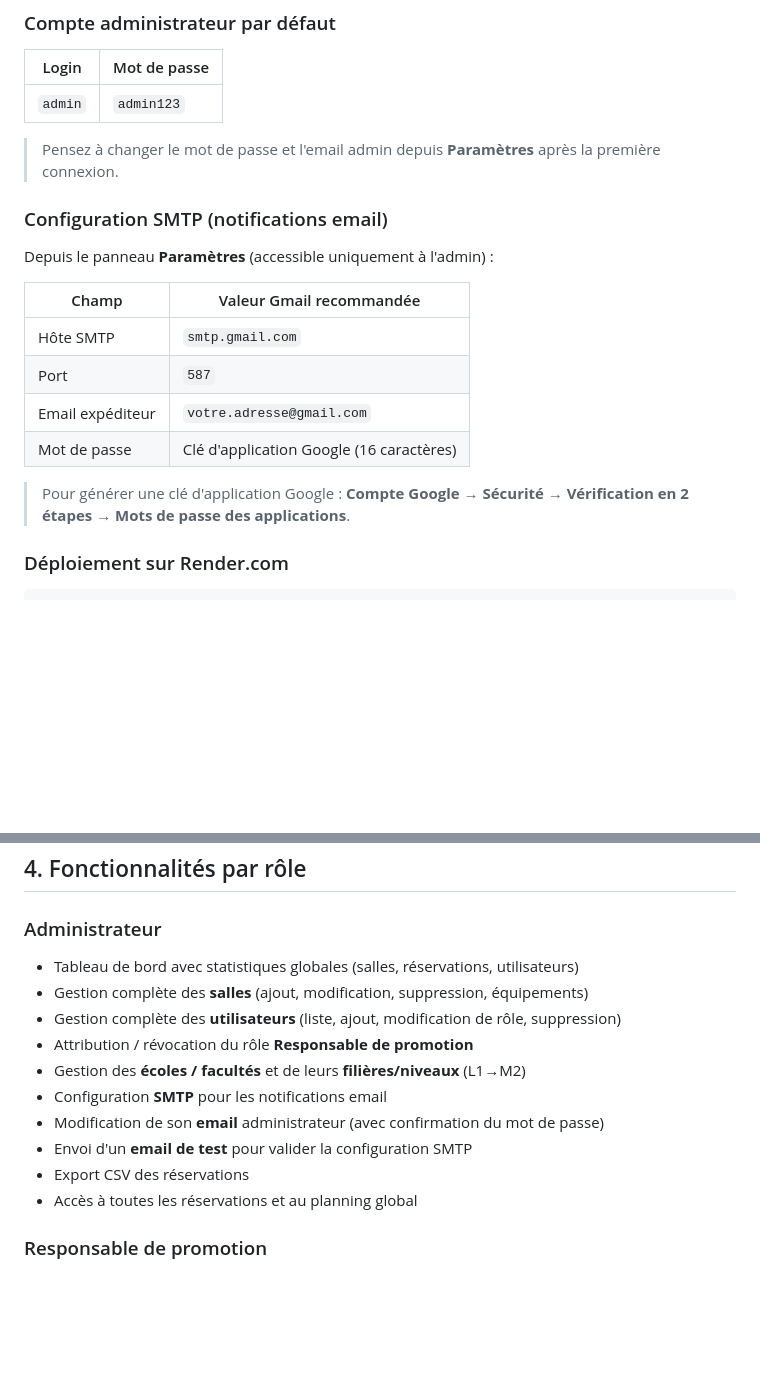
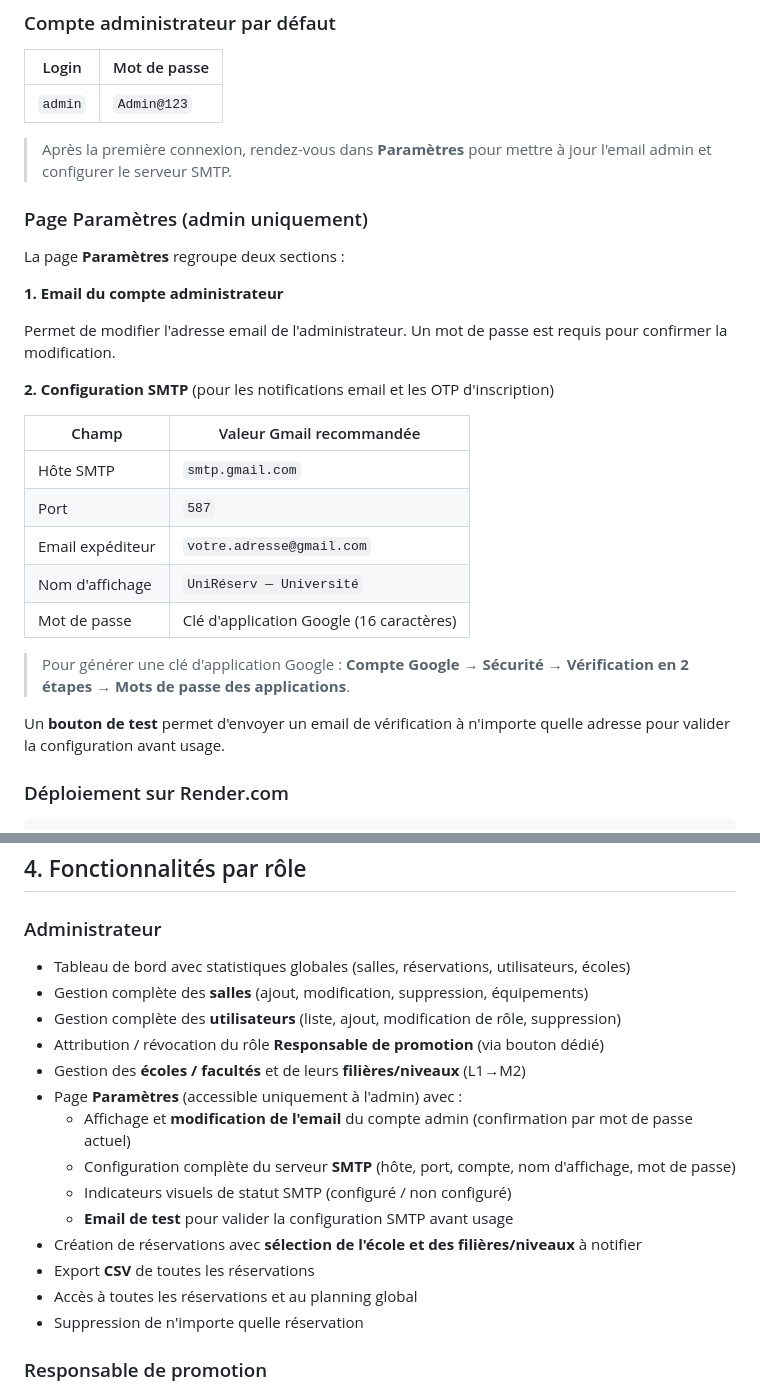
Before and after one commit to GodsonInvest/TP_Python_Projet_7_ANATO-HOVO, a Markdown page: README.md, 2 parts joined by grey strips. Rendered like a GitHub page; blank space fills up the shorter version.

Commit message:
mise àjour readme

```diff
--- a/README.md
+++ b/README.md
@@ -178,22 +178,31 @@ L'application est accessible à l'adresse : `http://127.0.0.1:5000`
 
 | Login | Mot de passe |
 |-------|-------------|
-| `admin` | `admin123` |
+| `admin` | `Admin@123` |
 
-> Pensez à changer le mot de passe et l'email admin depuis **Paramètres** après la première connexion.
+> Après la première connexion, rendez-vous dans **Paramètres** pour mettre à jour l'email admin et configurer le serveur SMTP.
 
-### Configuration SMTP (notifications email)
+### Page Paramètres (admin uniquement)
 
-Depuis le panneau **Paramètres** (accessible uniquement à l'admin) :
+La page **Paramètres** regroupe deux sections :
+
+**1. Email du compte administrateur**
+
+Permet de modifier l'adresse email de l'administrateur. Un mot de passe est requis pour confirmer la modification.
+
+**2. Configuration SMTP** (pour les notifications email et les OTP d'inscription)
 
 | Champ | Valeur Gmail recommandée |
 |-------|--------------------------|
 | Hôte SMTP | `smtp.gmail.com` |
 | Port | `587` |
 | Email expéditeur | `votre.adresse@gmail.com` |
+| Nom d'affichage | `UniRéserv — Université` |
 | Mot de passe | Clé d'application Google (16 caractères) |
 
 > Pour générer une clé d'application Google : **Compte Google → Sécurité → Vérification en 2 étapes → Mots de passe des applications**.
+
+Un **bouton de test** permet d'envoyer un email de vérification à n'importe quelle adresse pour valider la configuration avant usage.
 
 ### Déploiement sur Render.com
 
@@ -211,16 +220,20 @@ Depuis le panneau **Paramètres** (accessible uniquement à l'admin) :
 
 ### Administrateur
 
-- Tableau de bord avec statistiques globales (salles, réservations, utilisateurs)
+- Tableau de bord avec statistiques globales (salles, réservations, utilisateurs, écoles)
 - Gestion complète des **salles** (ajout, modification, suppression, équipements)
 - Gestion complète des **utilisateurs** (liste, ajout, modification de rôle, suppression)
-- Attribution / révocation du rôle **Responsable de promotion**
+- Attribution / révocation du rôle **Responsable de promotion** (via bouton dédié)
 - Gestion des **écoles / facultés** et de leurs **filières/niveaux** (L1→M2)
-- Configuration **SMTP** pour les notifications email
-- Modification de son **email** administrateur (avec confirmation du mot de passe)
-- Envoi d'un **email de test** pour valider la configuration SMTP
-- Export CSV des réservations
+- Page **Paramètres** (accessible uniquement à l'admin) avec :
+  - Affichage et **modification de l'email** du compte admin (confirmation par mot de passe actuel)
+  - Configuration complète du serveur **SMTP** (hôte, port, compte, nom d'affichage, mot de passe)
+  - Indicateurs visuels de statut SMTP (configuré / non configuré)
+  - **Email de test** pour valider la configuration SMTP avant usage
+- Création de réservations avec **sélection de l'école et des filières/niveaux** à notifier
+- Export **CSV** de toutes les réservations
 - Accès à toutes les réservations et au planning global
+- Suppression de n'importe quelle réservation
 
 ### Responsable de promotion
 
```
